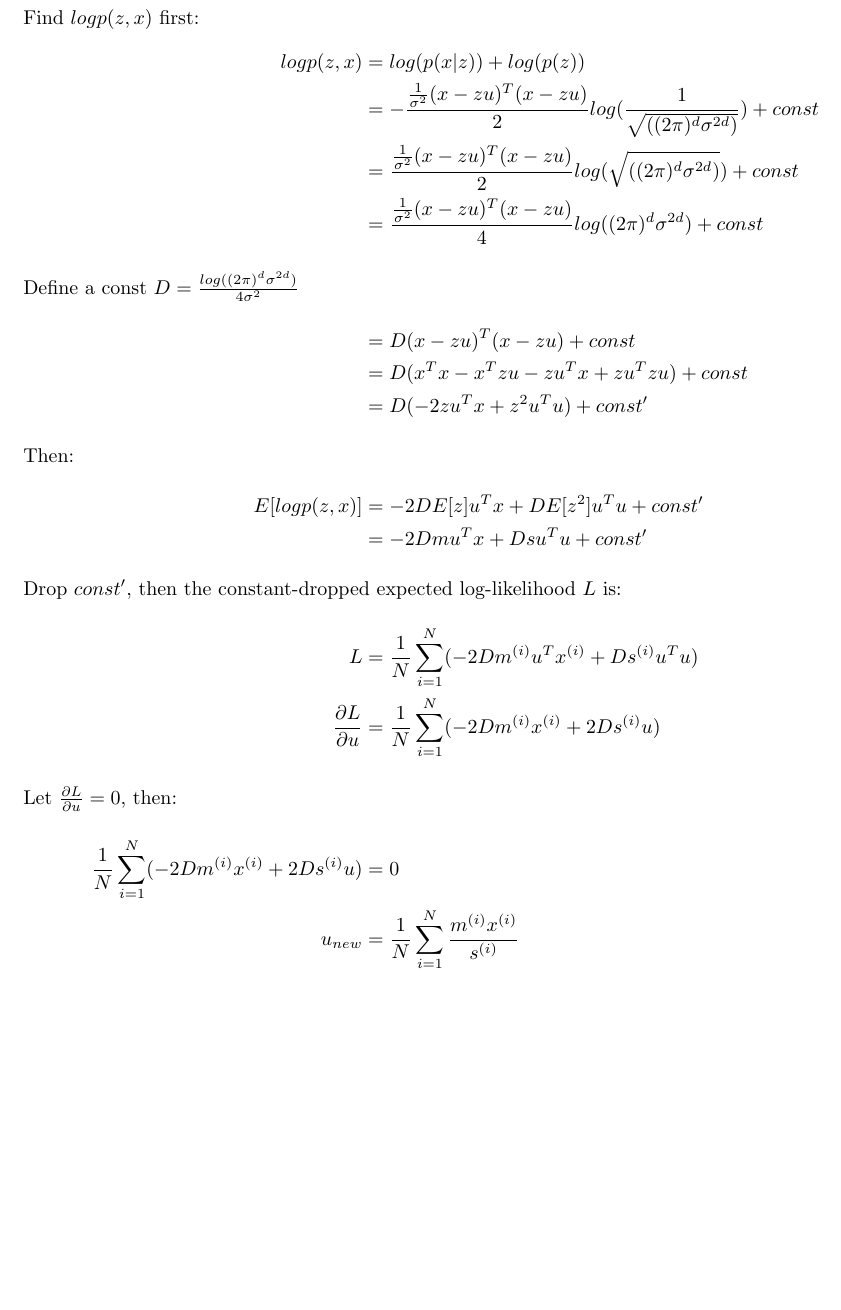
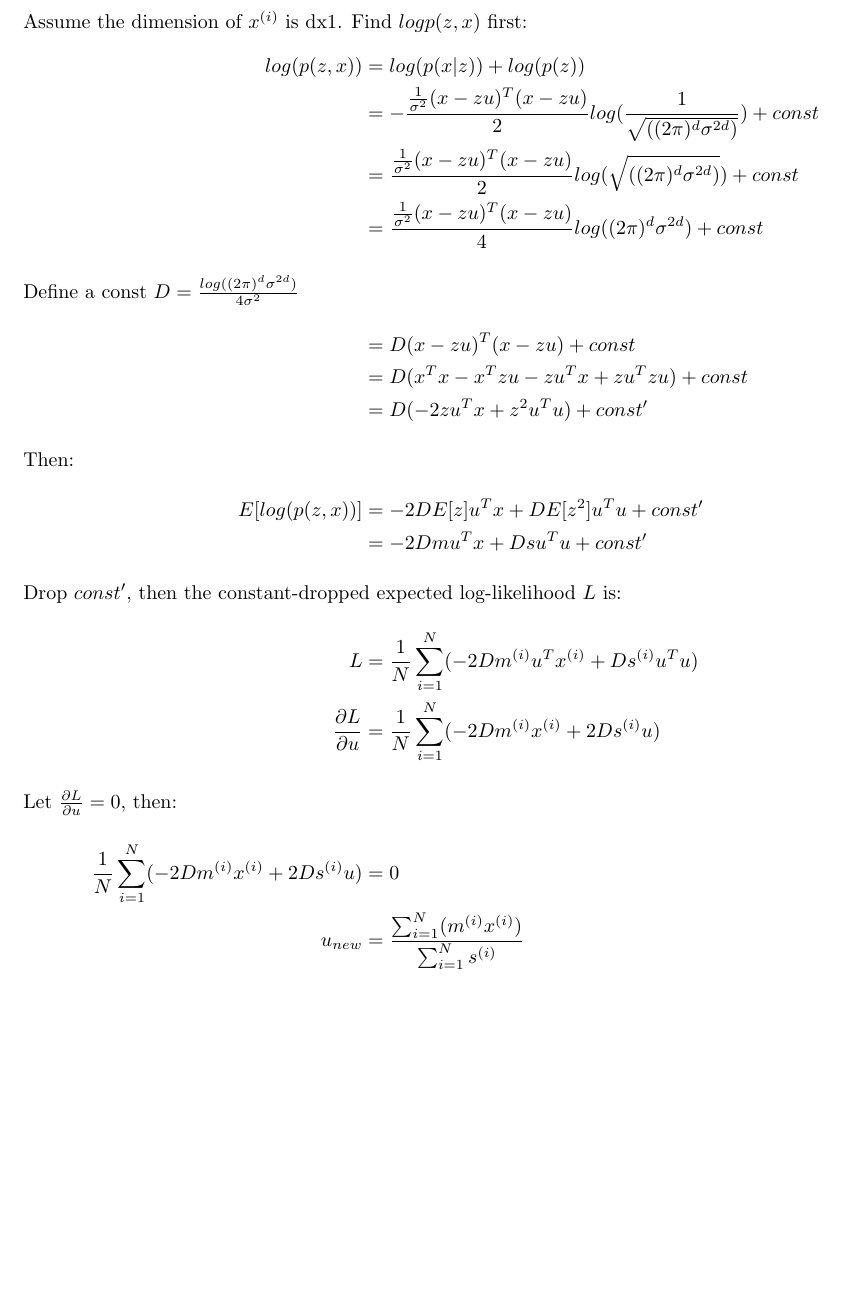
Before and after one commit to zandent/CSC2515, a LaTeX problem sheet (hw4/hw4.tex): part of page 5 of 5, cut at the place of the change, the shorter picture padded with empty space. Compiled offline with pdfLaTeX.

Commit message:
update hw4

```diff
--- a/hw4/hw4.tex
+++ b/hw4/hw4.tex
@@ -145,9 +145,9 @@ In this problem, we know $p(z)=N(z|0,1)$ and $p(x|z) = N(x|zu,\sigma ^2I)$. Plug
 % \intertext{Then:}
 %     p(x) &= \frac{1}{\sqrt{((2\pi )^d(Cov) ^{2d})}}exp()\\
 % \end{align*}
-Find $logp(z,x)$ first:
+Assume the dimension of $x^{(i)}$ is dx1. Find $logp(z,x)$ first:
 \begin{align*}
-    logp(z,x) &= log(p(x|z))+log(p(z))\\
+    log(p(z,x)) &= log(p(x|z))+log(p(z))\\
     &= -\frac{\frac{1}{\sigma ^2}(x-zu)^T(x-zu)}{2}log(\frac{1}{\sqrt{((2\pi )^d\sigma ^{2d})}}) + const\\
     &= \frac{\frac{1}{\sigma ^2}(x-zu)^T(x-zu)}{2}log(\sqrt{((2\pi )^d\sigma ^{2d})}) + const\\
     &= \frac{\frac{1}{\sigma ^2}(x-zu)^T(x-zu)}{4}log((2\pi )^d\sigma ^{2d}) + const\\
@@ -156,13 +156,13 @@ Find $logp(z,x)$ first:
     &=D(x^Tx-x^Tzu-zu^Tx+zu^Tzu) + const\\
     &=D(-2zu^Tx+z^2u^Tu) + const^\prime\\
 \intertext{Then:}
-    E[logp(z,x)] &= -2DE[z]u^Tx + DE[z^2]u^Tu + const^\prime\\
+    E[log(p(z,x))] &= -2DE[z]u^Tx + DE[z^2]u^Tu + const^\prime\\
                  &= -2Dmu^Tx + Dsu^Tu + const^\prime\\
 \intertext{Drop $const^\prime$, then the constant-dropped expected log-likelihood $L$ is:}
     L &= \frac{1}{N}\sum_{i = 1}^{N}(-2Dm^{(i)}u^Tx^{(i)} + Ds^{(i)}u^Tu)\\
     \frac{\partial L}{\partial u} &= \frac{1}{N}\sum_{i = 1}^{N}(-2Dm^{(i)}x^{(i)} + 2Ds^{(i)}u)\\
 \intertext{Let $\frac{\partial L}{\partial u} = 0$, then:}
     \frac{1}{N}\sum_{i = 1}^{N}(-2Dm^{(i)}x^{(i)} + 2Ds^{(i)}u) &= 0\\
-    u_{new} &= \frac{1}{N}\sum_{i = 1}^{N}\frac{m^{(i)}x^{(i)}}{s^{(i)}}\\
+    u_{new} &= \frac{\sum_{i = 1}^{N}(m^{(i)}x^{(i)})}{\sum_{i = 1}^{N}s^{(i)}}\\
 \end{align*}
 \end{document}
```
Also changed, not shown: hw4/hw4.pdf.
